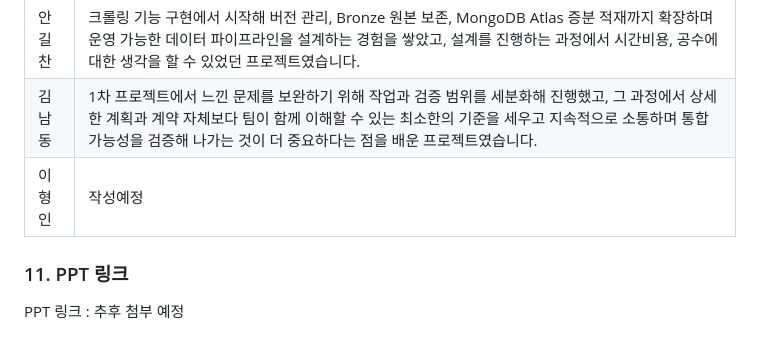
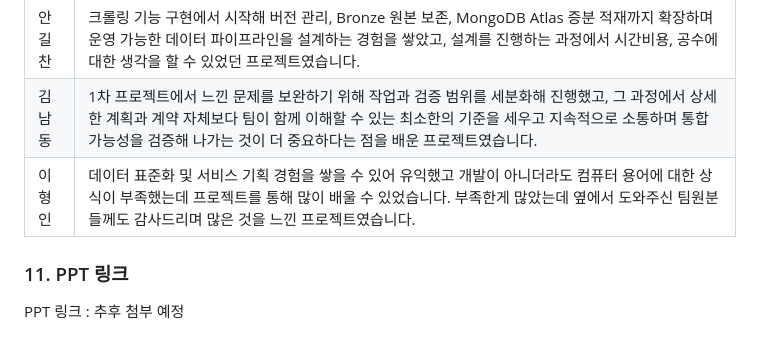
Before and after one commit to encore-ai-campus/mlo-01-p2-team4, a Markdown page: README.md, the part around the change. Rendered like a GitHub page.

```diff
--- a/README.md
+++ b/README.md
@@ -127,7 +127,7 @@
 |---|---|
 | 안길찬 | 크롤링 기능 구현에서 시작해 버전 관리, Bronze 원본 보존, MongoDB Atlas 증분 적재까지 확장하며 운영 가능한 데이터 파이프라인을 설계하는 경험을 쌓았고, 설계를 진행하는 과정에서 시간비용, 공수에 대한 생각을 할 수 있었던 프로젝트였습니다. |
 | 김남동 | 1차 프로젝트에서 느낀 문제를 보완하기 위해 작업과 검증 범위를 세분화해 진행했고, 그 과정에서 상세한 계획과 계약 자체보다 팀이 함께 이해할 수 있는 최소한의 기준을 세우고 지속적으로 소통하며 통합 가능성을 검증해 나가는 것이 더 중요하다는 점을 배운 프로젝트였습니다. |
-| 이형인 | 작성예정 |
+| 이형인 | 데이터 표준화 및 서비스 기획 경험을 쌓을 수 있어 유익했고 개발이 아니더라도 컴퓨터 용어에 대한 상식이 부족했는데 프로젝트를 통해 많이 배울 수 있었습니다. 부족한게 많았는데 옆에서 도와주신 팀원분들께도 감사드리며 많은 것을 느낀 프로젝트였습니다. |
 
 ### 11. PPT 링크
 
```
